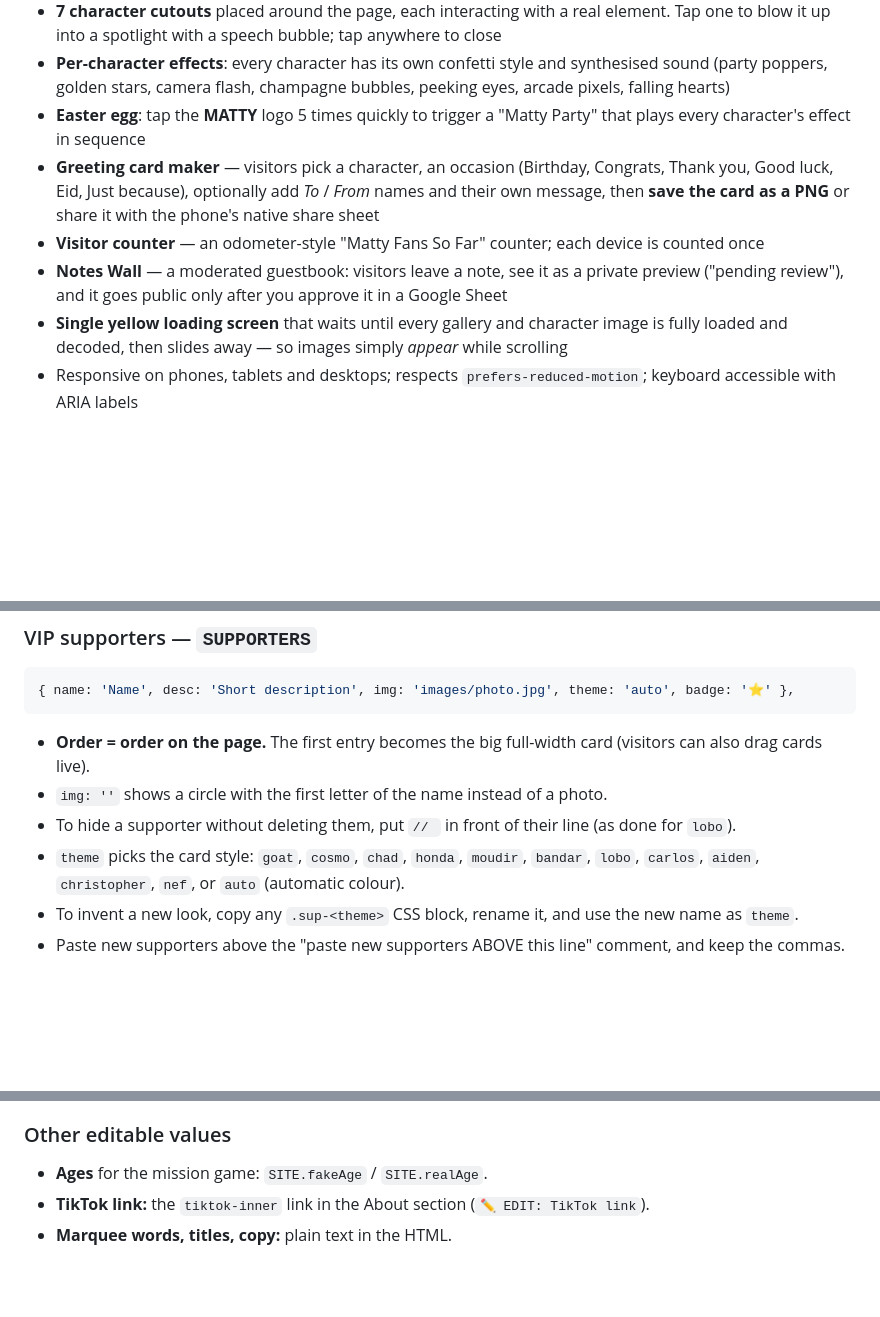
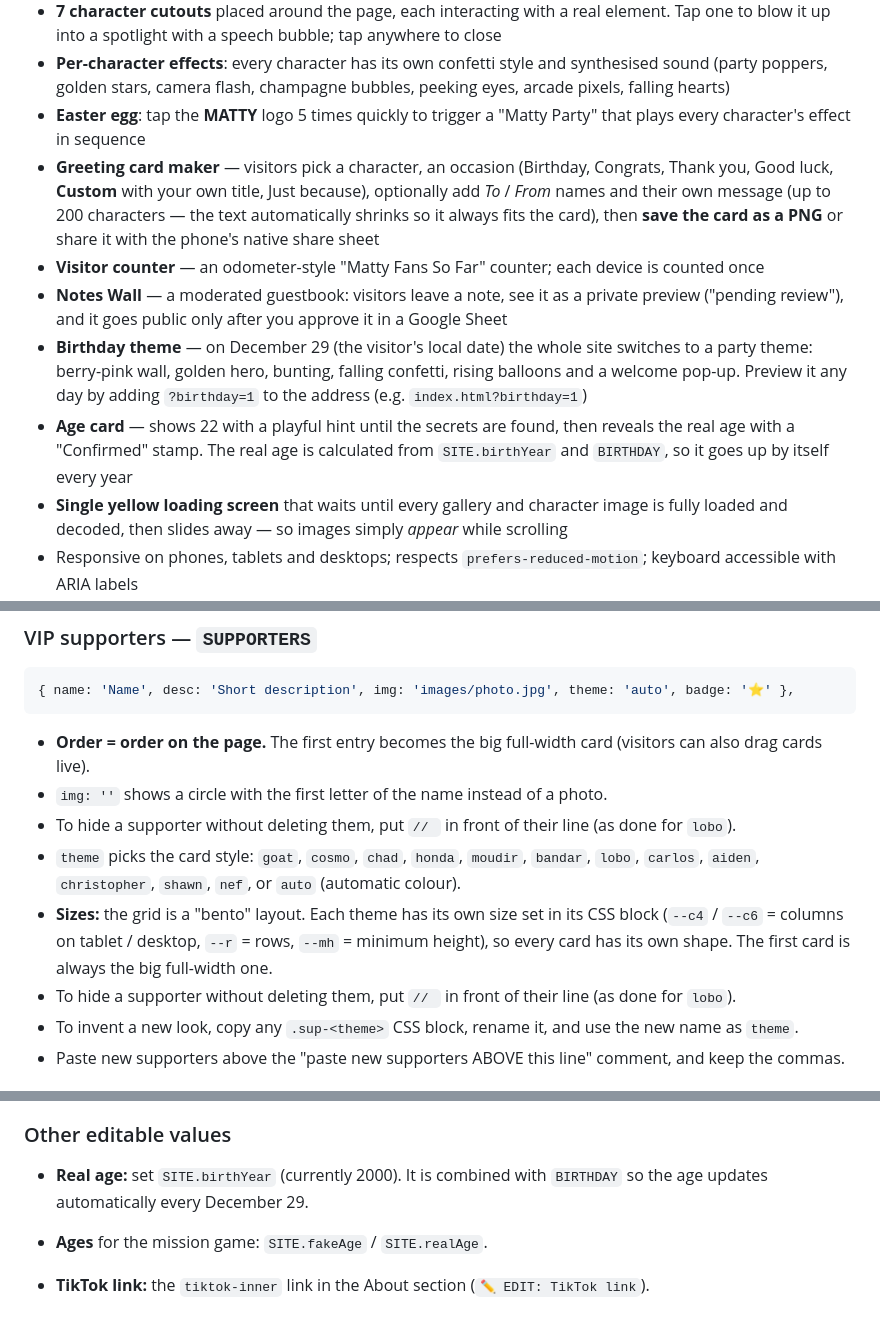
Before and after one commit to mateovvg/Matty, a Markdown page: README.md, 3 parts joined by grey strips. Drawn GitHub-style; blank space fills up the shorter version.

Commit message:
Enhance greeting card maker and update themes
Updated greeting card maker to include a custom occasion option and character limit for messages. Added new themes and clarified age calculation.

```diff
--- a/README.md
+++ b/README.md
@@ -19,9 +19,11 @@ Visual identity: purple checkerboard wall, pink floor, chunky stacked-shadow typ
 - **7 character cutouts** placed around the page, each interacting with a real element. Tap one to blow it up into a spotlight with a speech bubble; tap anywhere to close
 - **Per-character effects**: every character has its own confetti style and synthesised sound (party poppers, golden stars, camera flash, champagne bubbles, peeking eyes, arcade pixels, falling hearts)
 - **Easter egg**: tap the **MATTY** logo 5 times quickly to trigger a "Matty Party" that plays every character's effect in sequence
-- **Greeting card maker** — visitors pick a character, an occasion (Birthday, Congrats, Thank you, Good luck, Eid, Just because), optionally add *To* / *From* names and their own message, then **save the card as a PNG** or share it with the phone's native share sheet
+- **Greeting card maker** — visitors pick a character, an occasion (Birthday, Congrats, Thank you, Good luck, **Custom** with your own title, Just because), optionally add *To* / *From* names and their own message (up to 200 characters — the text automatically shrinks so it always fits the card), then **save the card as a PNG** or share it with the phone's native share sheet
 - **Visitor counter** — an odometer-style "Matty Fans So Far" counter; each device is counted once
 - **Notes Wall** — a moderated guestbook: visitors leave a note, see it as a private preview ("pending review"), and it goes public only after you approve it in a Google Sheet
+- **Birthday theme** — on December 29 (the visitor's local date) the whole site switches to a party theme: berry-pink wall, golden hero, bunting, falling confetti, rising balloons and a welcome pop-up. Preview it any day by adding `?birthday=1` to the address (e.g. `index.html?birthday=1`)
+- **Age card** — shows 22 with a playful hint until the secrets are found, then reveals the real age with a "Confirmed" stamp. The real age is calculated from `SITE.birthYear` and `BIRTHDAY`, so it goes up by itself every year
 - **Single yellow loading screen** that waits until every gallery and character image is fully loaded and decoded, then slides away — so images simply *appear* while scrolling
 - Responsive on phones, tablets and desktops; respects `prefers-reduced-motion`; keyboard accessible with ARIA labels
 
@@ -122,7 +124,9 @@ Change the month (1–12) and day. It always counts down to the *next* occurrenc
 - **Order = order on the page.** The first entry becomes the big full-width card (visitors can also drag cards live).
 - `img: ''` shows a circle with the first letter of the name instead of a photo.
 - To hide a supporter without deleting them, put `// ` in front of their line (as done for `lobo`).
-- `theme` picks the card style: `goat`, `cosmo`, `chad`, `honda`, `moudir`, `bandar`, `lobo`, `carlos`, `aiden`, `christopher`, `nef`, or `auto` (automatic colour).
+- `theme` picks the card style: `goat`, `cosmo`, `chad`, `honda`, `moudir`, `bandar`, `lobo`, `carlos`, `aiden`, `christopher`, `shawn`, `nef`, or `auto` (automatic colour).
+- **Sizes:** the grid is a "bento" layout. Each theme has its own size set in its CSS block (`--c4` / `--c6` = columns on tablet / desktop, `--r` = rows, `--mh` = minimum height), so every card has its own shape. The first card is always the big full-width one.
+- To hide a supporter without deleting them, put `// ` in front of their line (as done for `lobo`).
 - To invent a new look, copy any `.sup-<theme>` CSS block, rename it, and use the new name as `theme`.
 - Paste new supporters above the "paste new supporters ABOVE this line" comment, and keep the commas.
 
@@ -173,6 +177,8 @@ After editing the script later: *Deploy → Manage deployments → Edit → Vers
 
 ### Other editable values
 
+- **Real age:** set `SITE.birthYear` (currently 2000). It is combined with `BIRTHDAY` so the age updates automatically every December 29.
+
 - **Ages** for the mission game: `SITE.fakeAge` / `SITE.realAge`.
 - **TikTok link:** the `tiktok-inner` link in the About section (`✏️ EDIT: TikTok link`).
 - **Marquee words, titles, copy:** plain text in the HTML.
```
Also changed, not shown: other parts of README.md (+1 -0 lines).
